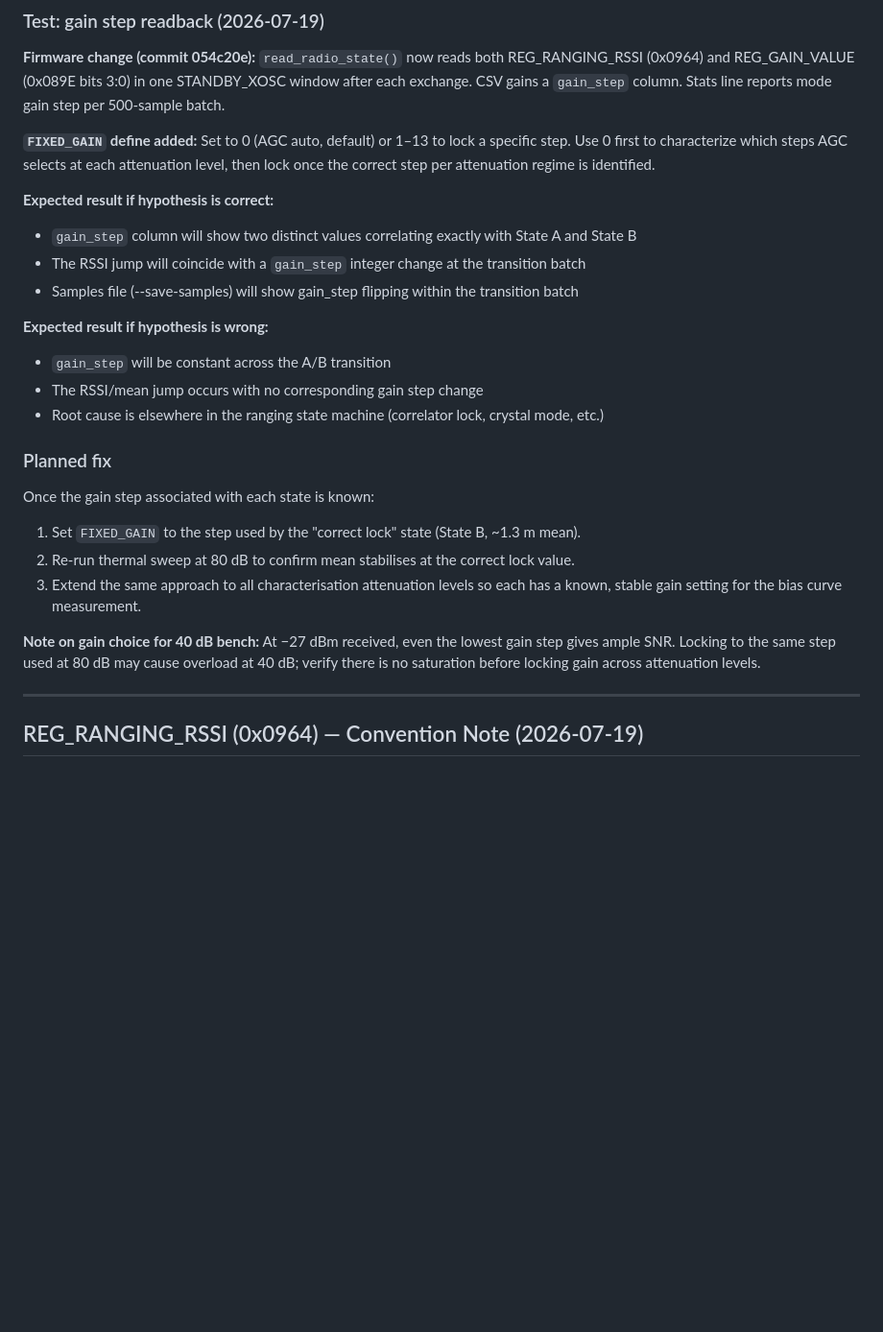
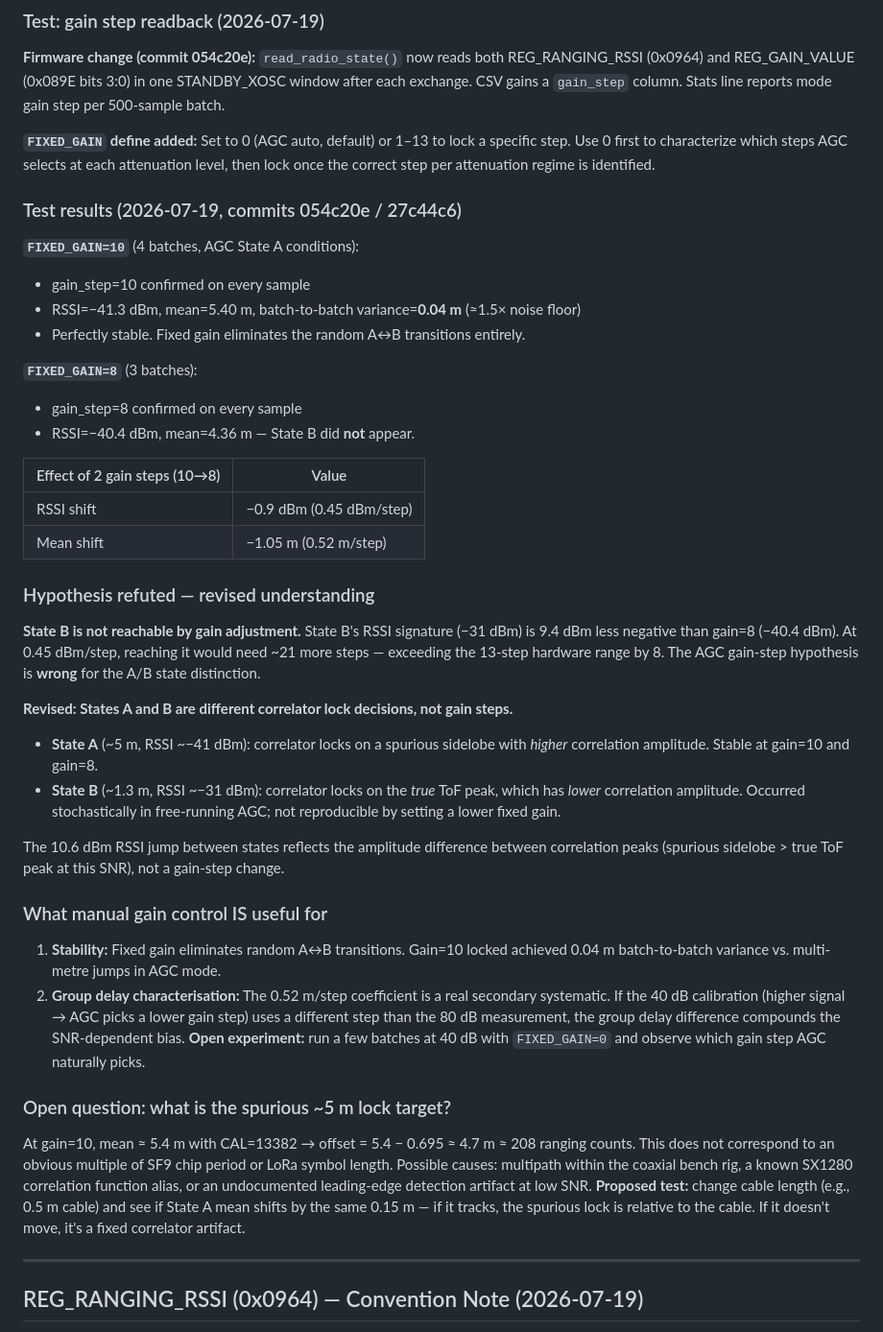
Before and after one commit to rooster-ninja/giga-ranger, a Markdown page: tools/cal_debug_summary.md, the part around the change. Shown at 96% size. Drawn GitHub-style; blank space fills up the shorter version.

Commit message:
docs: refute AGC gain-step hypothesis, document revised understanding
FIXED_GAIN=8 test shows State B did not appear. RSSI only shifted 0.9 dBm
for 2 gain steps (0.45 dBm/step, 0.52 m/step group delay). State B's -31 dBm
signature would need ~21 steps — impossible with 13-step range. States A and B
are different correlator lock decisions (spurious sidelobe vs true ToF peak),
not AGC gain levels. Manual gain IS useful for stability (0.04m batch variance
at fixed gain=10) and group delay characterisation. Open question: what causes
the ~5m spurious lock at 80 dB?

Co-Authored-By: Claude Sonnet 4.6 <noreply@anthropic.com>

```diff
--- a/tools/cal_debug_summary.md
+++ b/tools/cal_debug_summary.md
@@ -302,28 +302,59 @@ CSV gains a `gain_step` column. Stats line reports mode gain step per 500-sample
 Use 0 first to characterize which steps AGC selects at each attenuation level, then lock
 once the correct step per attenuation regime is identified.
 
-**Expected result if hypothesis is correct:**
-- `gain_step` column will show two distinct values correlating exactly with State A and State B
-- The RSSI jump will coincide with a `gain_step` integer change at the transition batch
-- Samples file (--save-samples) will show gain_step flipping within the transition batch
+### Test results (2026-07-19, commits 054c20e / 27c44c6)
 
-**Expected result if hypothesis is wrong:**
-- `gain_step` will be constant across the A/B transition
-- The RSSI/mean jump occurs with no corresponding gain step change
-- Root cause is elsewhere in the ranging state machine (correlator lock, crystal mode, etc.)
+**`FIXED_GAIN=10`** (4 batches, AGC State A conditions):
+- gain_step=10 confirmed on every sample
+- RSSI=−41.3 dBm, mean=5.40 m, batch-to-batch variance=**0.04 m** (≈1.5× noise floor)
+- Perfectly stable. Fixed gain eliminates the random A↔B transitions entirely.
 
-### Planned fix
+**`FIXED_GAIN=8`** (3 batches):
+- gain_step=8 confirmed on every sample
+- RSSI=−40.4 dBm, mean=4.36 m — State B did **not** appear.
 
-Once the gain step associated with each state is known:
+| Effect of 2 gain steps (10→8) | Value |
+|-------------------------------|-------|
+| RSSI shift | −0.9 dBm (0.45 dBm/step) |
+| Mean shift | −1.05 m (0.52 m/step) |
 
-1. Set `FIXED_GAIN` to the step used by the "correct lock" state (State B, ~1.3 m mean).
-2. Re-run thermal sweep at 80 dB to confirm mean stabilises at the correct lock value.
-3. Extend the same approach to all characterisation attenuation levels so each has a
-   known, stable gain setting for the bias curve measurement.
+### Hypothesis refuted — revised understanding
 
-**Note on gain choice for 40 dB bench:** At −27 dBm received, even the lowest gain step gives
-ample SNR. Locking to the same step used at 80 dB may cause overload at 40 dB; verify
-there is no saturation before locking gain across attenuation levels.
+**State B is not reachable by gain adjustment.** State B's RSSI signature (−31 dBm) is 9.4 dBm
+less negative than gain=8 (−40.4 dBm). At 0.45 dBm/step, reaching it would need ~21 more
+steps — exceeding the 13-step hardware range by 8. The AGC gain-step hypothesis is **wrong**
+for the A/B state distinction.
+
+**Revised: States A and B are different correlator lock decisions, not gain steps.**
+
+- **State A** (~5 m, RSSI ~−41 dBm): correlator locks on a spurious sidelobe with
+  *higher* correlation amplitude. Stable at gain=10 and gain=8.
+- **State B** (~1.3 m, RSSI ~−31 dBm): correlator locks on the *true* ToF peak, which has
+  *lower* correlation amplitude. Occurred stochastically in free-running AGC; not
+  reproducible by setting a lower fixed gain.
+
+The 10.6 dBm RSSI jump between states reflects the amplitude difference between correlation
+peaks (spurious sidelobe > true ToF peak at this SNR), not a gain-step change.
+
+### What manual gain control IS useful for
+
+1. **Stability:** Fixed gain eliminates random A↔B transitions. Gain=10 locked achieved
+   0.04 m batch-to-batch variance vs. multi-metre jumps in AGC mode.
+2. **Group delay characterisation:** The 0.52 m/step coefficient is a real secondary
+   systematic. If the 40 dB calibration (higher signal → AGC picks a lower gain step)
+   uses a different step than the 80 dB measurement, the group delay difference
+   compounds the SNR-dependent bias. **Open experiment:** run a few batches at 40 dB
+   with `FIXED_GAIN=0` and observe which gain step AGC naturally picks.
+
+### Open question: what is the spurious ~5 m lock target?
+
+At gain=10, mean ≈ 5.4 m with CAL=13382 → offset = 5.4 − 0.695 ≈ 4.7 m ≈ 208 ranging counts.
+This does not correspond to an obvious multiple of SF9 chip period or LoRa symbol length. Possible
+causes: multipath within the coaxial bench rig, a known SX1280 correlation function alias, or
+an undocumented leading-edge detection artifact at low SNR.
+**Proposed test:** change cable length (e.g., 0.5 m cable) and see if State A mean shifts by
+the same 0.15 m — if it tracks, the spurious lock is relative to the cable. If it doesn't move,
+it's a fixed correlator artifact.
 
 ---
 
```
